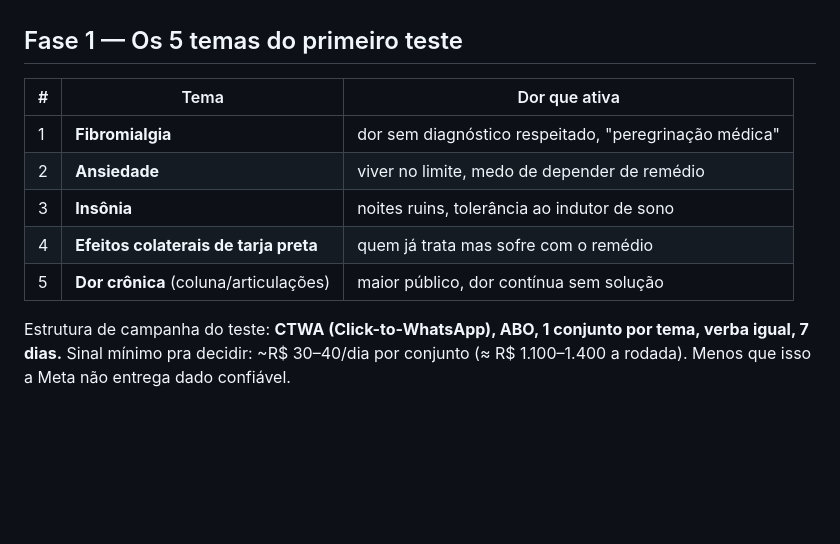
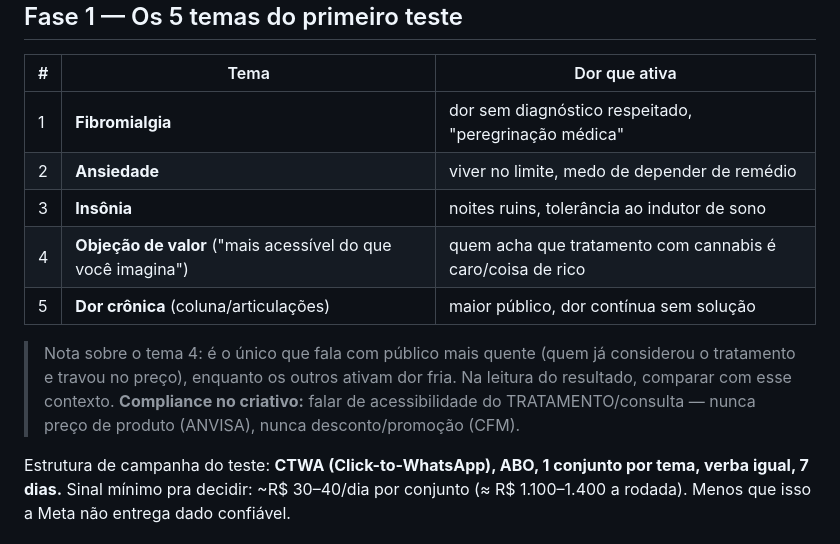
Before and after one commit to oficialnexus00/nexus-estetica, a Markdown page: comercial/projeto-cbd-dr-dalci.md, the part around the change. Drawn GitHub-style; blank space fills up the shorter version.

Commit message:
Troca tema 4: efeitos colaterais de tarja preta -> objeção de valor
Ajusta a nota de leitura (público mais quente) e o guardrail de compliance
para falar de acessibilidade do tratamento, nunca preço de produto.

Co-Authored-By: Claude Fable 5 <noreply@anthropic.com>
Claude-Session: https://claude.ai/code/session_017vRyMpZJvTY9VGdcWPJSBE

```diff
--- a/comercial/projeto-cbd-dr-dalci.md
+++ b/comercial/projeto-cbd-dr-dalci.md
@@ -36,8 +36,14 @@ ponta, custo por consulta agendada). CTR e CPM são só diagnóstico.
 | 1 | **Fibromialgia** | dor sem diagnóstico respeitado, "peregrinação médica" |
 | 2 | **Ansiedade** | viver no limite, medo de depender de remédio |
 | 3 | **Insônia** | noites ruins, tolerância ao indutor de sono |
-| 4 | **Efeitos colaterais de tarja preta** | quem já trata mas sofre com o remédio |
+| 4 | **Objeção de valor** ("mais acessível do que você imagina") | quem acha que tratamento com cannabis é caro/coisa de rico |
 | 5 | **Dor crônica** (coluna/articulações) | maior público, dor contínua sem solução |
+
+> Nota sobre o tema 4: é o único que fala com público mais quente (quem já considerou
+> o tratamento e travou no preço), enquanto os outros ativam dor fria. Na leitura do
+> resultado, comparar com esse contexto. **Compliance no criativo:** falar de
+> acessibilidade do TRATAMENTO/consulta — nunca preço de produto (ANVISA), nunca
+> desconto/promoção (CFM).
 
 Estrutura de campanha do teste: **CTWA (Click-to-WhatsApp), ABO, 1 conjunto por tema,
 verba igual, 7 dias.** Sinal mínimo pra decidir: ~R$ 30–40/dia por conjunto
```
